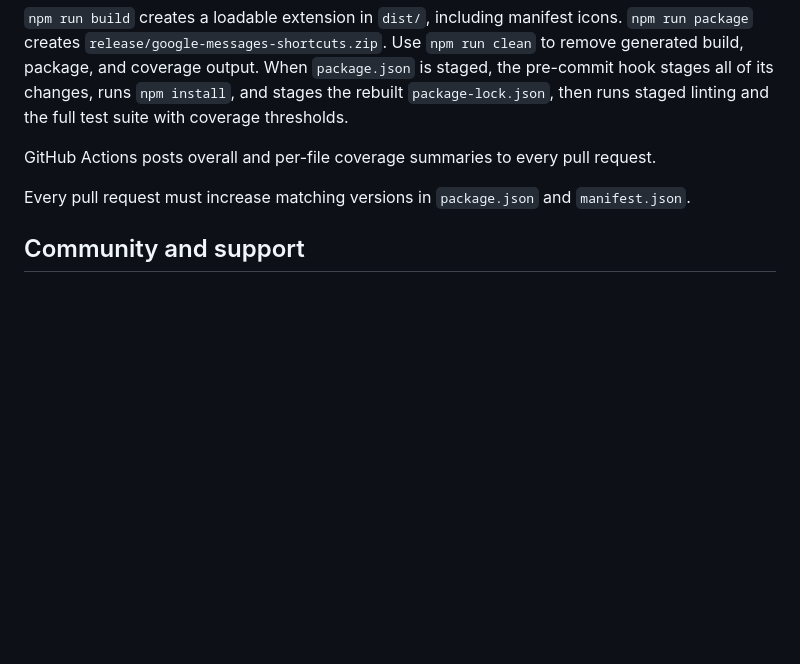
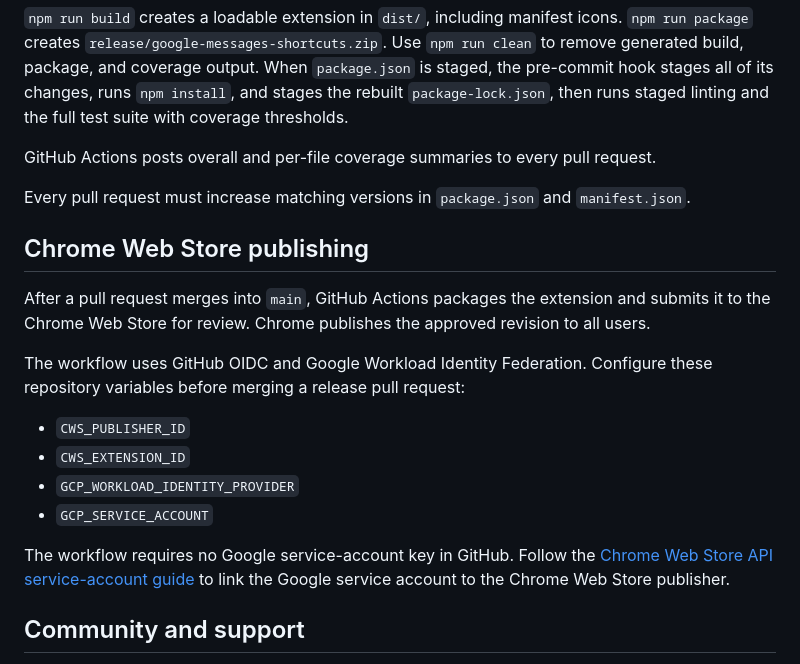
Before and after one commit to ravidorr/google-messages-shortcuts, a Markdown page: README.md, the part around the change. GitHub-like rendering; blank space fills up the shorter version.

Commit message:
docs: explain store publishing configuration

```diff
--- a/README.md
+++ b/README.md
@@ -191,6 +191,24 @@ GitHub Actions posts overall and per-file coverage summaries to every pull reque
 
 Every pull request must increase matching versions in `package.json` and `manifest.json`.
 
+## Chrome Web Store publishing
+
+After a pull request merges into `main`, GitHub Actions packages the extension
+and submits it to the Chrome Web Store for review. Chrome publishes the
+approved revision to all users.
+
+The workflow uses GitHub OIDC and Google Workload Identity Federation. Configure
+these repository variables before merging a release pull request:
+
+- `CWS_PUBLISHER_ID`
+- `CWS_EXTENSION_ID`
+- `GCP_WORKLOAD_IDENTITY_PROVIDER`
+- `GCP_SERVICE_ACCOUNT`
+
+The workflow requires no Google service-account key in GitHub. Follow the
+[Chrome Web Store API service-account guide](https://developer.chrome.com/docs/webstore/service-accounts)
+to link the Google service account to the Chrome Web Store publisher.
+
 ## Community and support
 
 - See [ROADMAP.md](ROADMAP.md) for planned phases and [docs/product-principles.md](docs/product-principles.md) for scope and launch gates.
```
Also changed, not shown: 1 other file.
